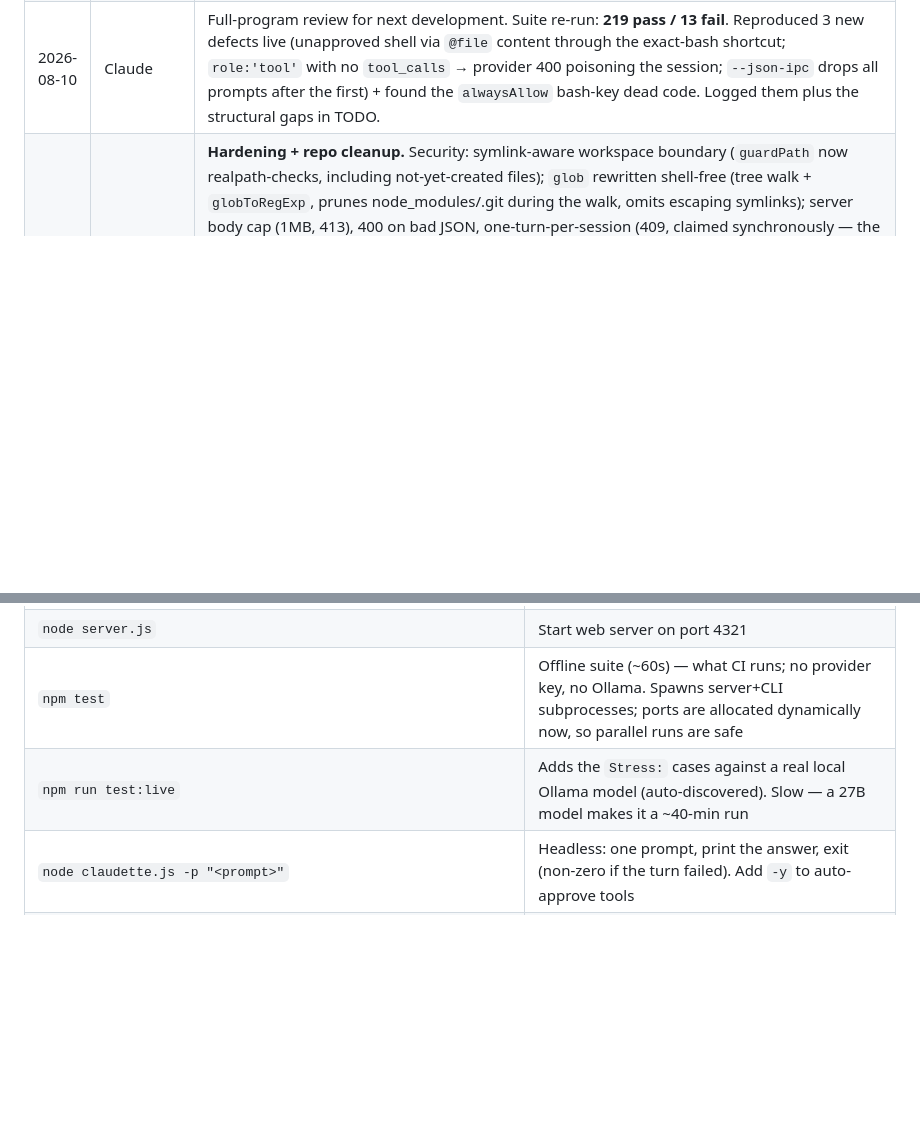
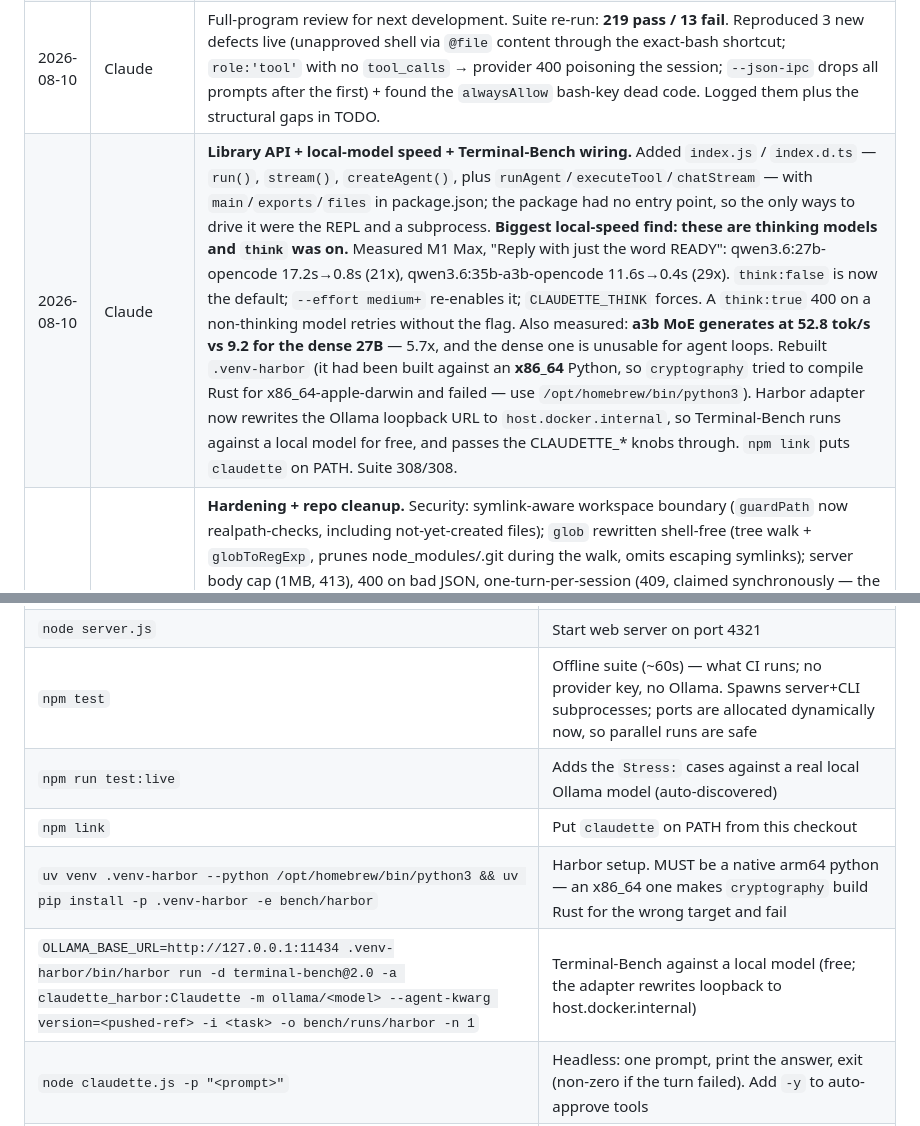
Before and after one commit to fjbarrett/claudette, a Markdown page: PERSIST.md, 2 parts joined by grey strips. GitHub-like rendering; blank space fills up the shorter version.

Commit message:
docs: record the library API, local-model timings, and Harbor setup
Model: claude-opus-5[1m]
Co-Authored-By: Claude Opus 5 (1M context) <noreply@anthropic.com>

```diff
--- a/PERSIST.md
+++ b/PERSIST.md
@@ -72,6 +72,7 @@ AGENTS.md         Single source for agent conventions; CLAUDE.md and GEMINI.md p
 | 2026-07-05 | Claude | **Repo repair + bench harness re-validated.** `.git/objects` had been lost (repo copied ~Jun 29 without it; git fully broken, bench worktrees impossible). Restored: recreated objects dir, cleared dangling refs/reflogs (backed up first), fetched from origin (origin/main = old branch point 5e8072c, nothing upstream lost). The 5 feature commits' history was unrecoverable but content survived in the working tree → recommitted as one commit `2b9cb6b` on `feature/context-management`, pushed to origin (first push of this branch). Bench harness then verified end-to-end on OpenRouter gpt-5-nano: eval `bash-echo` pass; full bench `targeted-edit` hard=10 judge=8 overall=9.2 (worktree+IPC+verify+judge+report+cleanup all working); leaderboard regenerated. Note: only OPENROUTER_API_KEY is set and OpenRouter has no DEFAULT_MODELS, so `--model`/`--judge` must be passed explicitly. File mtimes were rewritten by the Jun 29 copy — don't trust `ls -t` on old artifacts. |
 | 2026-07-13 | Codex | Captured the repo-review hardening work as a prioritized follow-up for later. |
 | 2026-08-10 | Claude | Full-program review for next development. Suite re-run: **219 pass / 13 fail**. Reproduced 3 new defects live (unapproved shell via `@file` content through the exact-bash shortcut; `role:'tool'` with no `tool_calls` → provider 400 poisoning the session; `--json-ipc` drops all prompts after the first) + found the `alwaysAllow` bash-key dead code. Logged them plus the structural gaps in TODO. |
+| 2026-08-10 | Claude | **Library API + local-model speed + Terminal-Bench wiring.** Added `index.js` / `index.d.ts` — `run()`, `stream()`, `createAgent()`, plus `runAgent`/`executeTool`/`chatStream` — with `main`/`exports`/`files` in package.json; the package had no entry point, so the only ways to drive it were the REPL and a subprocess. **Biggest local-speed find: these are thinking models and `think` was on.** Measured M1 Max, "Reply with just the word READY": qwen3.6:27b-opencode 17.2s→0.8s (21x), qwen3.6:35b-a3b-opencode 11.6s→0.4s (29x). `think:false` is now the default; `--effort medium+` re-enables it; `CLAUDETTE_THINK` forces. A `think:true` 400 on a non-thinking model retries without the flag. Also measured: **a3b MoE generates at 52.8 tok/s vs 9.2 for the dense 27B** — 5.7x, and the dense one is unusable for agent loops. Rebuilt `.venv-harbor` (it had been built against an **x86_64** Python, so `cryptography` tried to compile Rust for x86_64-apple-darwin and failed — use `/opt/homebrew/bin/python3`). Harbor adapter now rewrites the Ollama loopback URL to `host.docker.internal`, so Terminal-Bench runs against a local model for free, and passes the CLAUDETTE_* knobs through. `npm link` puts `claudette` on PATH. Suite 308/308. |
 | 2026-08-10 | Claude | **Hardening + repo cleanup.** Security: symlink-aware workspace boundary (`guardPath` now realpath-checks, including not-yet-created files); `glob` rewritten shell-free (tree walk + `globToRegExp`, prunes node_modules/.git during the walk, omits escaping symlinks); server body cap (1MB, 413), 400 on bad JSON, one-turn-per-session (409, claimed synchronously — the check-then-act window let both requests through), and provider-call abort on client disconnect. Ctrl+C now interrupts a **running tool** (one AbortController per turn, threaded into execFile/fetch; interrupted ≠ timed out). Found en route: `executeTool` rejected `signal: null` (execFile validates AbortSignal-or-undefined), which broke every command from the eval harness. Added `CLAUDETTE_NUM_CTX` (Ollama ctx was pinned at 32k; qwen3.6 exposes 256k). Cleanup: deleted `.persist/` (stale state naming a path from months ago), orphaned `cli.js`, unused `workspace/` fixtures; `AGENTS.md` is now the single agent-config source with `CLAUDE.md`/`GEMINI.md` as pointers (they had drifted — 50 vs 20 history rows, and Gemini never had the commit-attribution rule); `.gitignore` regrouped, `data/` ignored wholesale; TODO deduped. **Suite 306/306 green including live tests.** |
 | 2026-08-10 | Claude | **Acted on the whole review.** Security: removed the exact-bash prompt→shell bypass (and rewrote the 2 bench tasks that depended on it as real task descriptions); scoped bash "always" approval to the exact command. Fixed: orphan-`tool`-message session poisoning (`dropOrphanToolMessages` on every payload), `--json-ipc` dropping prompts 2..N (`createLineQueue`), lossy compaction (archives to `sessions/archive/` first), non-atomic session writes (`fs-atomic.js`), O(n²) transcript rewrites (throttled + flushed). Structural: extracted **`src/agent-runner.js`** — headless hook-driven loop now shared by chat.js and bench/evals.js (the bench had been measuring a different agent); text parser split to `tool-call-parser.js`. Reliability: `src/retry.js` — backoff+jitter, Retry-After, no retry after streaming starts, stall watchdog (never an AbortError). Added `-p` headless, `--continue`/`--resume`, Tab completion, `npm test`/`test:live`, GitHub Actions CI (Node 20/22/24). Tests: **288 total**; rewrote the `normalizeArgs` tests that asserted against an inlined copy; live suites now discover an Ollama model (smallest tool-capable) and skip cleanly without one — they had hardcoded the uninstalled `llama3.2:latest` and could never pass. Removed root scratch (`fib.py`, `hello.py`, `hello.html`, `console-script.js`, `ollama-code.js`); kept `GEMINI.md` (agent config) and `check_precision.sh` (ops script). |
 
@@ -90,7 +91,10 @@ AGENTS.md         Single source for agent conventions; CLAUDE.md and GEMINI.md p
 | `node claudette.js --effort <low\|medium\|high\|xhigh\|max>` | Set reasoning effort (or `CLAUDETTE_EFFORT`; `/effort` at runtime) |
 | `node server.js` | Start web server on port 4321 |
 | `npm test` | Offline suite (~60s) — what CI runs; no provider key, no Ollama. Spawns server+CLI subprocesses; ports are allocated dynamically now, so parallel runs are safe |
-| `npm run test:live` | Adds the `Stress:` cases against a real local Ollama model (auto-discovered). Slow — a 27B model makes it a ~40-min run |
+| `npm run test:live` | Adds the `Stress:` cases against a real local Ollama model (auto-discovered) |
+| `npm link` | Put `claudette` on PATH from this checkout |
+| `uv venv .venv-harbor --python /opt/homebrew/bin/python3 && uv pip install -p .venv-harbor -e bench/harbor` | Harbor setup. MUST be a native arm64 python — an x86_64 one makes `cryptography` build Rust for the wrong target and fail |
+| `OLLAMA_BASE_URL=http://127.0.0.1:11434 .venv-harbor/bin/harbor run -d terminal-bench@2.0 -a claudette_harbor:Claudette -m ollama/<model> --agent-kwarg version=<pushed-ref> -i <task> -o bench/runs/harbor -n 1` | Terminal-Bench against a local model (free; the adapter rewrites loopback to host.docker.internal) |
 | `node claudette.js -p "<prompt>"` | Headless: one prompt, print the answer, exit (non-zero if the turn failed). Add `-y` to auto-approve tools |
 | `node claudette.js --continue` / `--resume <id>` | Reattach to the newest / a specific saved session at launch |
 | `OLLAMA_BASE_URL=http://localhost:11434 node claudette.js --model gemma4:latest` | Point CLI at the SSH-tunneled Ollama endpoint explicitly |
```
